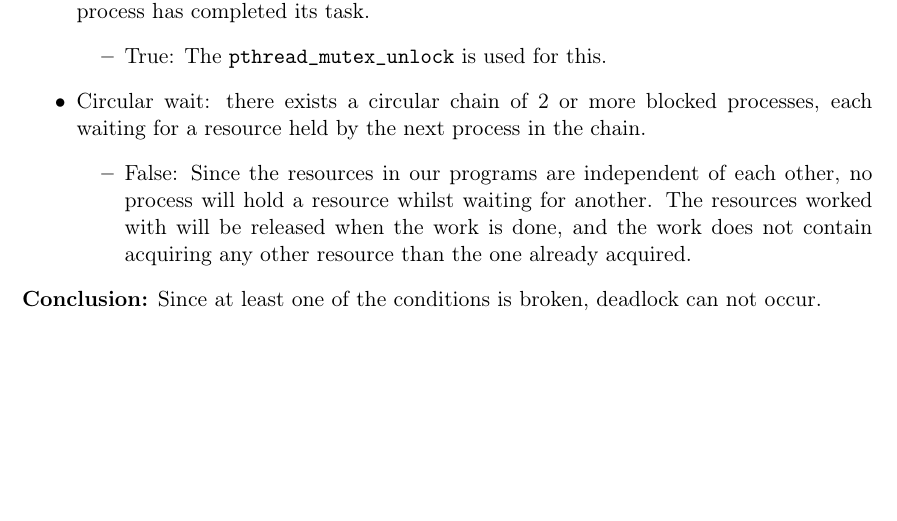
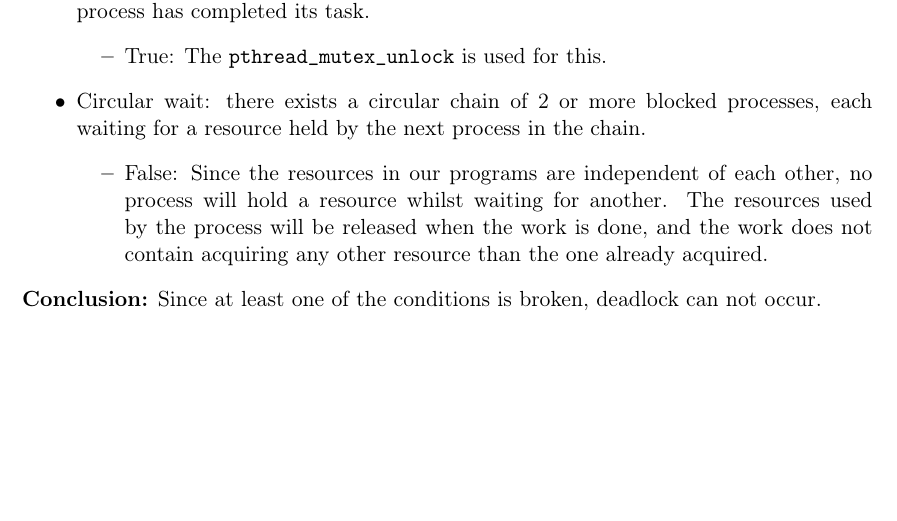
Before and after one commit to demonicblue/operating-systems, a LaTeX document (lab2/report/lab2.tex): part of page 3 of 4, cut so that both start at the same text. Compiled offline with pdfLaTeX.

Commit message:
Fixed text.

```diff
--- a/lab2/report/lab2.tex
+++ b/lab2/report/lab2.tex
@@ -154,7 +154,7 @@ Mutual exclusion: only one process at a time can use a resource.
 
 \item Circular wait: there exists a circular chain of 2 or more blocked processes, each waiting for a resource held by the next process in the chain.
 \begin{itemize}
-\item False: Since the resources in our programs are independent of each other, no process will hold a resource whilst waiting for another. The resources worked with will be released when the work is done, and the work does not contain acquiring any other resource than the one already acquired.
+\item False: Since the resources in our programs are independent of each other, no process will hold a resource whilst waiting for another. The resources used by the process will be released when the work is done, and the work does not contain acquiring any other resource than the one already acquired.
 \end{itemize}
 
 \end{itemize}
```
